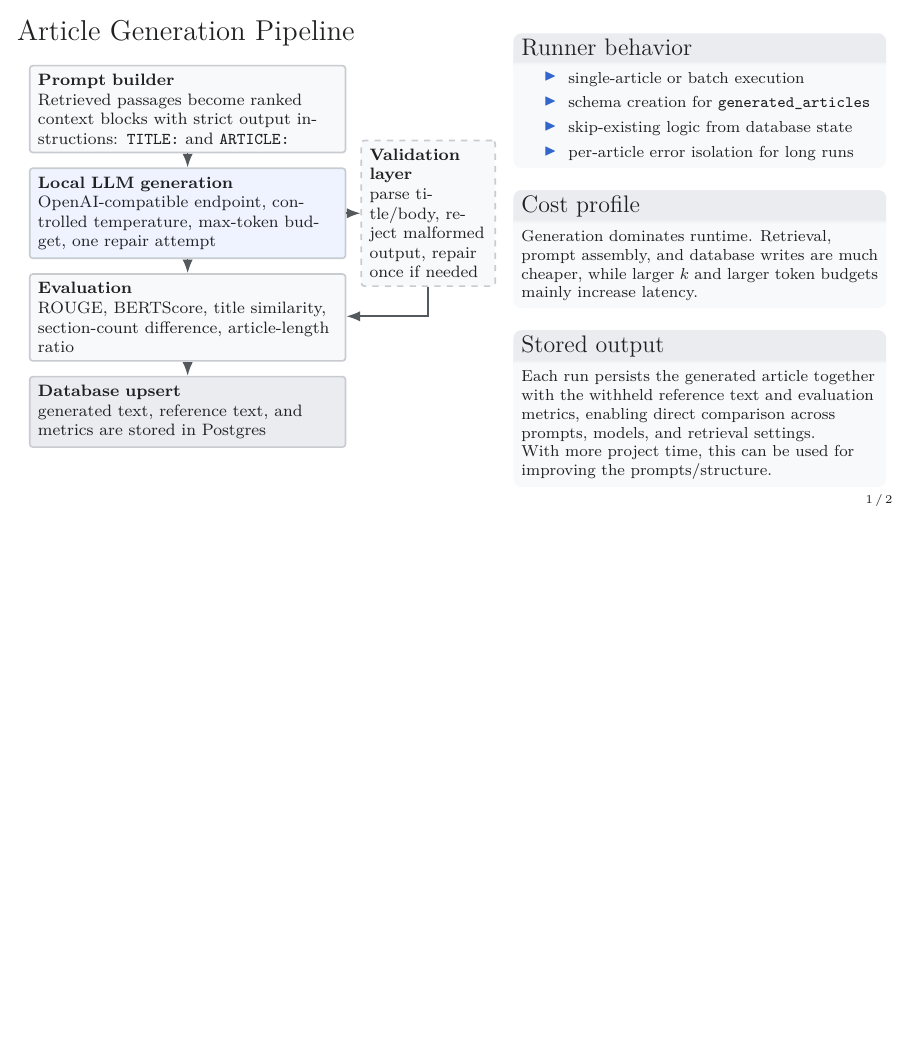
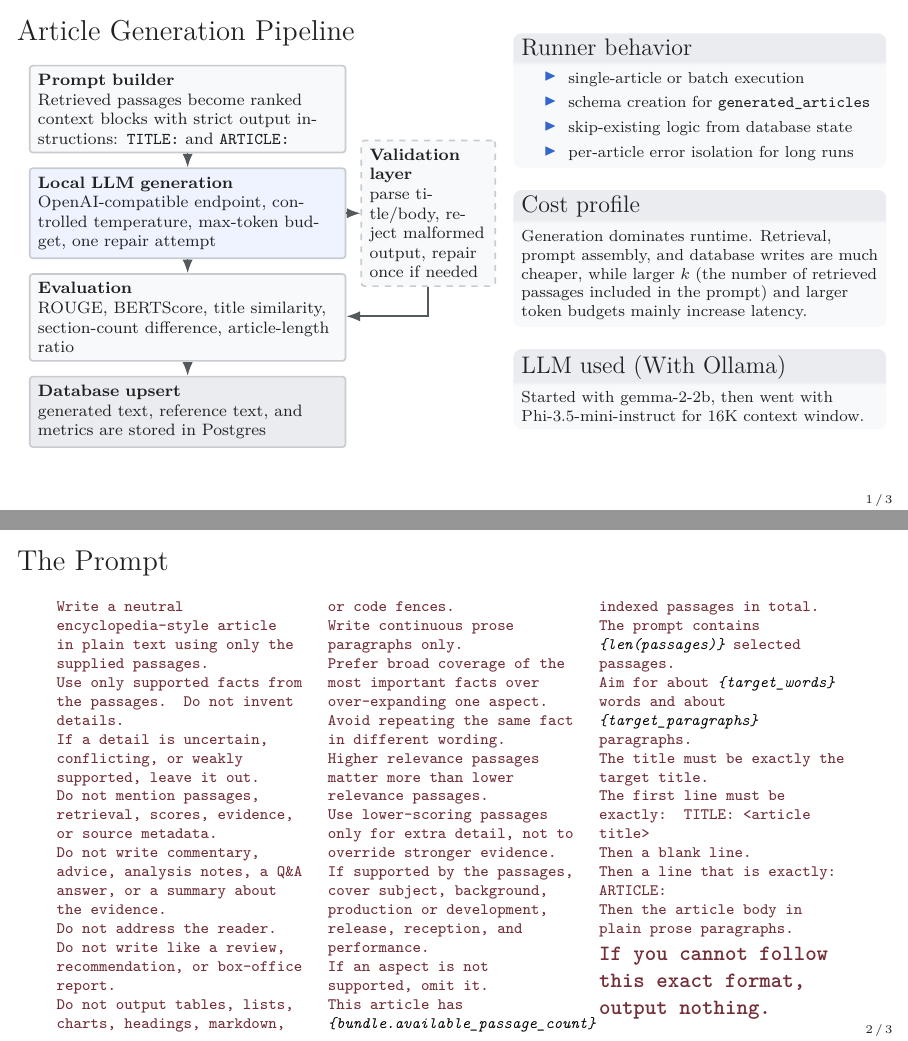
Before and after one commit to MAI-Glockchen/Natural_Language_Processing, LaTeX slides (docu/article-generation-and-future-work/main.tex): page 1 of 2 before the commit and pages 1 and 2 of 3 after it, the two joined at a grey line, the shorter picture padded with empty space. Compiled offline with pdfLaTeX.

Commit message:
Slide 2 finished.

```diff
--- a/docu/article-generation-and-future-work/main.tex
+++ b/docu/article-generation-and-future-work/main.tex
@@ -12,6 +12,7 @@
 \usetikzlibrary{arrows.meta,positioning,calc,fit}
 \usepackage{amsmath}
 \usepackage{ragged2e}
+\usepackage{multicol}
 
 \definecolor{wikiblue}{RGB}{51,102,204}
 \definecolor{wikidark}{RGB}{32,33,34}
@@ -20,6 +21,7 @@
 \definecolor{wikibox}{RGB}{248,249,250}
 \definecolor{wikibox2}{RGB}{234,236,240}
 \definecolor{wikilightblue}{RGB}{238,243,255}
+\definecolor{wine}{RGB}{114,47,55}
 
 \setbeamercolor{normal text}{fg=wikidark,bg=white}
 \setbeamercolor{title}{fg=wikidark}
@@ -111,18 +114,53 @@
 \vspace{0.04cm}
 \begin{block}{Cost profile}
 \scriptsize
-Generation dominates runtime. Retrieval, prompt assembly, and database writes are much cheaper, while larger $k$ and larger token budgets mainly increase latency.
+Generation dominates runtime. Retrieval, prompt assembly, and database writes are much cheaper, while larger $k$ (the number of retrieved passages included in the prompt) and larger token budgets mainly increase latency.
 \end{block}
 
 \vspace{0.04cm}
-\begin{block}{Stored output}
+\begin{block}{LLM used (With Ollama)}
 \scriptsize
-Each run persists the generated article together with the withheld reference text and evaluation metrics, enabling direct comparison across prompts, models, and retrieval settings.\\ With more project time, this can be used for improving the prompts/structure.
+Started with gemma-2-2b, then went with Phi-3.5-mini-instruct for 16K context window.
 \end{block}
 \end{columns}
 \end{minipage}
 \end{frame}
 
+%--- Slide 2 ---
+
+\begin{frame}[t]{The Prompt}
+\vspace{-0.50cm}
+
+{\color{wine}\ttfamily\scriptsize\RaggedRight\sloppy
+\begin{multicols}{3}
+Write a neutral encyclopedia-style article in plain text using only the supplied passages.\par
+Use only supported facts from the passages. Do not invent details.\par
+If a detail is uncertain, conflicting, or weakly supported, leave it out.\par
+Do not mention passages, retrieval, scores, evidence, or source metadata.\par
+Do not write commentary, advice, analysis notes, a Q\&A answer, or a summary about the evidence.\par
+Do not address the reader.\par
+Do not write like a review, recommendation, or box-office report.\par
+Do not output tables, lists, charts, headings, markdown, or code fences.\par
+Write continuous prose paragraphs only.\par
+Prefer broad coverage of the most important facts over over-expanding one aspect.\par
+Avoid repeating the same fact in different wording.\par
+Higher relevance passages matter more than lower relevance passages.\par
+Use lower-scoring passages only for extra detail, not to override stronger evidence.\par
+If supported by the passages, cover subject, background, production or development, release, reception, and performance.\par
+If an aspect is not supported, omit it.\par
+This article has \textit{\color{black}\{bundle.available\_passage\_count\}} indexed passages in total.\par
+The prompt contains \textit{\color{black}\{len(passages)\}} selected passages.\par
+Aim for about \textit{\color{black}\{target\_words\}} words and about \textit{\color{black}\{target\_paragraphs\}} paragraphs.\par
+The title must be exactly the target title.\par
+The first line must be exactly: TITLE: <article title>\par
+Then a blank line.\par
+Then a line that is exactly: ARTICLE:\par
+Then the article body in plain prose paragraphs.\par
+\small\textbf{If you cannot follow this exact format, output nothing.}
+\end{multicols}
+}
+\end{frame}
+%--- Slide 3 ---
 \begin{frame}[t]{Conclusion \& Future Work}
 \vspace{-0.10cm}
 \hspace*{-0.025\textwidth}%
```
Also changed, not shown: docu/article-generation-and-future-work/main.pdf, docu/article-generation-and-future-work/main.tex (1 more changed lines), 6 other files.
